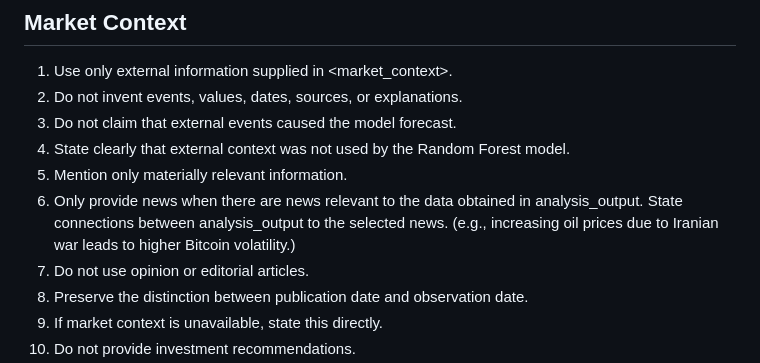
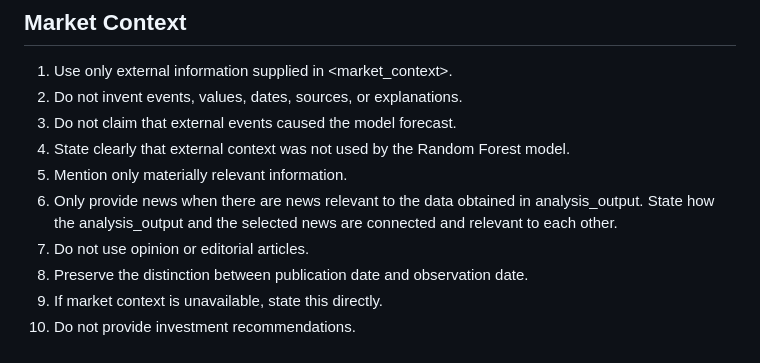
Before and after one commit to IntegratedMind19/BTC-Volatility-Forecast, a Markdown page: knowledge_base/interpretation_rules.md, the part around the change. Rendered like a GitHub page.

```diff
--- a/knowledge_base/interpretation_rules.md
+++ b/knowledge_base/interpretation_rules.md
@@ -108,7 +108,7 @@ Explain that recent volatility has changed more frequently and future movements
 3. Do not claim that external events caused the model forecast.
 4. State clearly that external context was not used by the Random Forest model.
 5. Mention only materially relevant information.
-6. Only provide news when there are news relevant to the data obtained in analysis_output. State connections between analysis_output to the selected news. (e.g., increasing oil prices due to Iranian war leads to higher Bitcoin volatility.)
+6. Only provide news when there are news relevant to the data obtained in analysis_output. State how the analysis_output and the selected news are connected and relevant to each other.
 7. Do not use opinion or editorial articles.
 8. Preserve the distinction between publication date and observation date.
 9. If market context is unavailable, state this directly.
```
